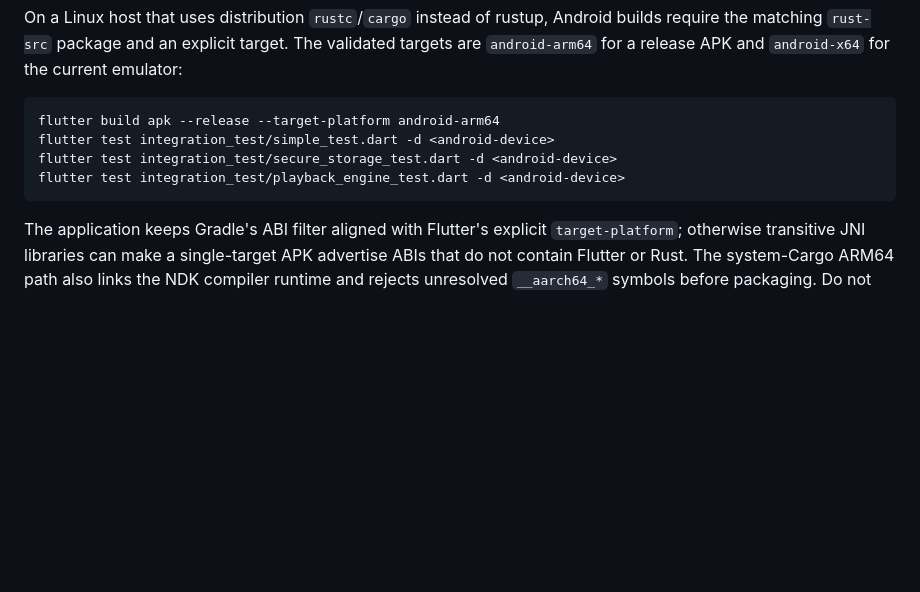
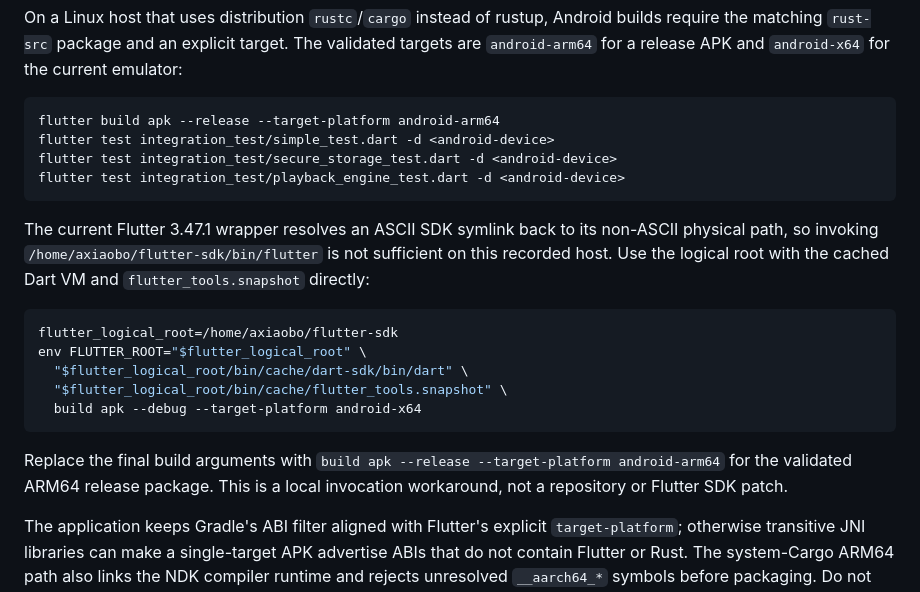
Before and after one commit to fura-project/fura-music, a Markdown page: README.md, the part around the change. Drawn GitHub-style; blank space fills up the shorter version.

Commit message:
docs: record working Android build invocation

````diff
--- a/README.md
+++ b/README.md
@@ -54,6 +54,18 @@ flutter test integration_test/secure_storage_test.dart -d <android-device>
 flutter test integration_test/playback_engine_test.dart -d <android-device>
 ```
 
+The current Flutter 3.47.1 wrapper resolves an ASCII SDK symlink back to its non-ASCII physical path, so invoking `/home/axiaobo/flutter-sdk/bin/flutter` is not sufficient on this recorded host. Use the logical root with the cached Dart VM and `flutter_tools.snapshot` directly:
+
+```bash
+flutter_logical_root=/home/axiaobo/flutter-sdk
+env FLUTTER_ROOT="$flutter_logical_root" \
+  "$flutter_logical_root/bin/cache/dart-sdk/bin/dart" \
+  "$flutter_logical_root/bin/cache/flutter_tools.snapshot" \
+  build apk --debug --target-platform android-x64
+```
+
+Replace the final build arguments with `build apk --release --target-platform android-arm64` for the validated ARM64 release package. This is a local invocation workaround, not a repository or Flutter SDK patch.
+
 The application keeps Gradle's ABI filter aligned with Flutter's explicit `target-platform`; otherwise transitive JNI libraries can make a single-target APK advertise ABIs that do not contain Flutter or Rust. The system-Cargo ARM64 path also links the NDK compiler runtime and rejects unresolved `__aarch64_*` symbols before packaging. Do not disable either guard when reproducing these builds.
 
 The playback integration runs the local-file lifecycle on Android; its loopback-HTTP case remains Linux-only so tests do not weaken Android cleartext policy. The recorded non-ASCII Flutter SDK path needs the local logical-root invocation documented in `MEMORY.md`; that environment issue is not patched into the repository or SDK.
````
Also changed, not shown: MEMORY.md (+1 -1 lines).
